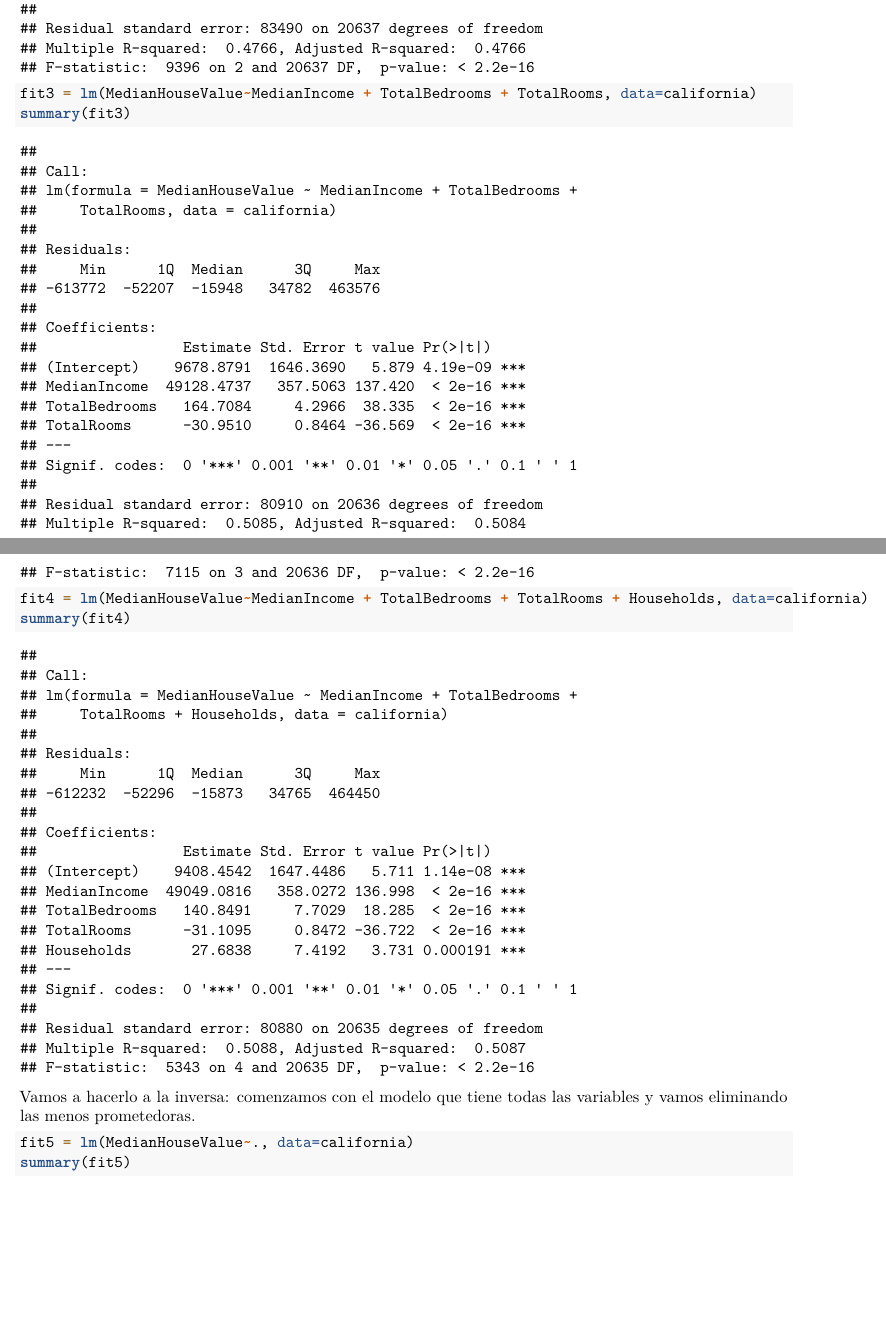
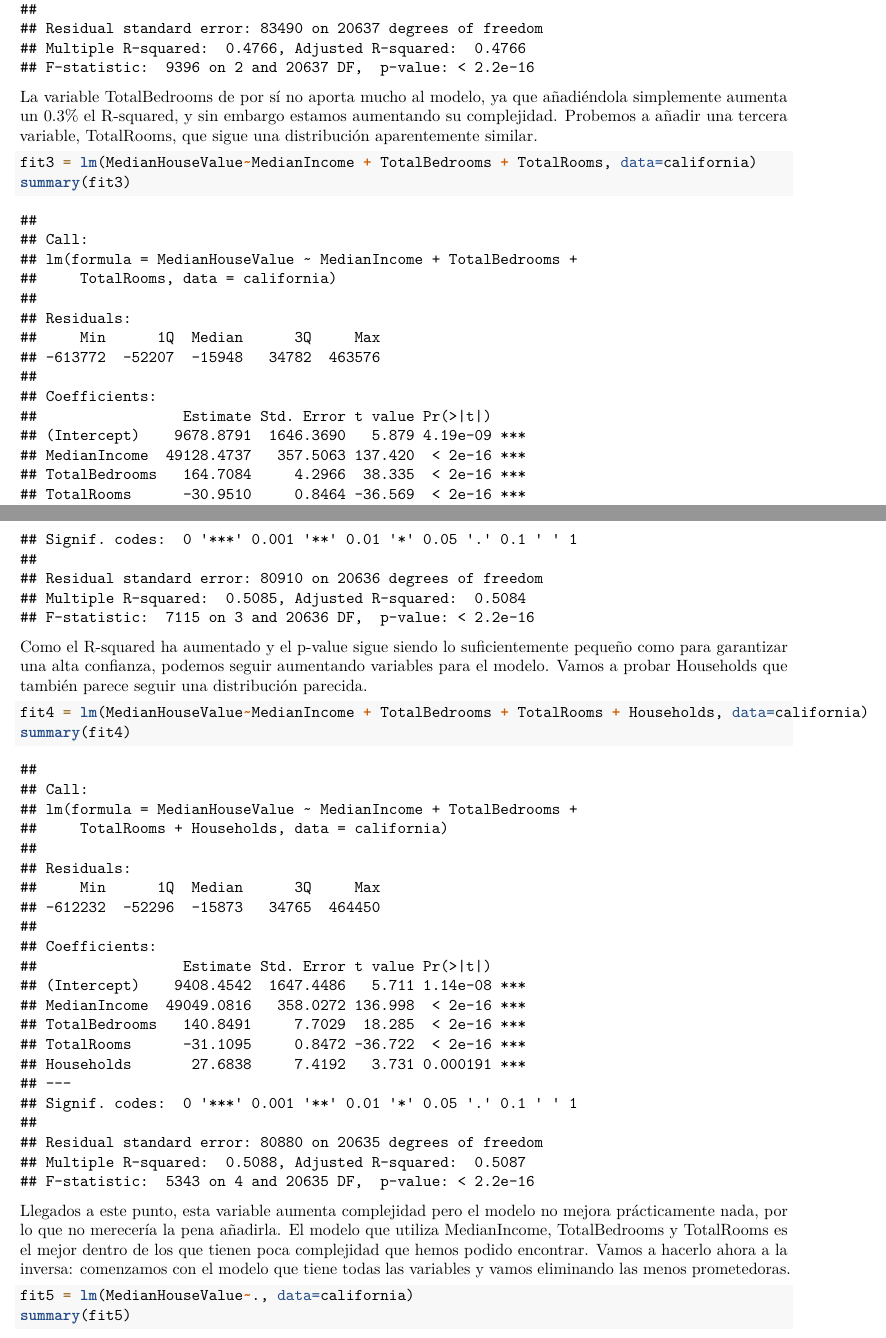
Before and after one commit to JJSrra/Regresion-Lineal-R, an R Markdown document (Laboratorio-1/RegresionLinealR.Rmd): two parts of pages 4 and 5 of 11, joined at a grey line, cut so that both start at the same text, the shorter picture padded with empty space. Rendered offline with R 4.5, knitr and Pandoc, then LaTeX, with nearby package versions.

Commit message:
Terminado Laboratorio 1

````diff
--- a/Laboratorio-1/RegresionLinealR.Rmd
+++ b/Laboratorio-1/RegresionLinealR.Rmd
@@ -65,19 +65,21 @@ fit2 = lm(MedianHouseValue~MedianIncome + TotalBedrooms, data=california)
 summary(fit2)
 ```
 
+La variable TotalBedrooms de por sí no aporta mucho al modelo, ya que añadiéndola simplemente aumenta un 0.3% el R-squared, y sin embargo estamos aumentando su complejidad. Probemos a añadir una tercera variable, TotalRooms, que sigue una distribución aparentemente similar.
 
 ```{r}
 fit3 = lm(MedianHouseValue~MedianIncome + TotalBedrooms + TotalRooms, data=california)
 summary(fit3)
 ```
 
+Como el R-squared ha aumentado y el p-value sigue siendo lo suficientemente pequeño como para garantizar una alta confianza, podemos seguir aumentando variables para el modelo. Vamos a probar Households que también parece seguir una distribución parecida.
 
 ```{r}
 fit4 = lm(MedianHouseValue~MedianIncome + TotalBedrooms + TotalRooms + Households, data=california)
 summary(fit4)
 ```
 
-Vamos a hacerlo a la inversa: comenzamos con el modelo que tiene todas las variables y vamos eliminando las menos prometedoras.
+Llegados a este punto, esta variable aumenta complejidad pero el modelo no mejora prácticamente nada, por lo que no merecería la pena añadirla. El modelo que utiliza MedianIncome, TotalBedrooms y TotalRooms es el mejor dentro de los que tienen poca complejidad que hemos podido encontrar. Vamos a hacerlo ahora a la inversa: comenzamos con el modelo que tiene todas las variables y vamos eliminando las menos prometedoras.
 
 ```{r}
 fit5 = lm(MedianHouseValue~., data=california)
````
Also changed, not shown: Laboratorio-1/RegresionLinealR.Rmd (2 more changed lines).
